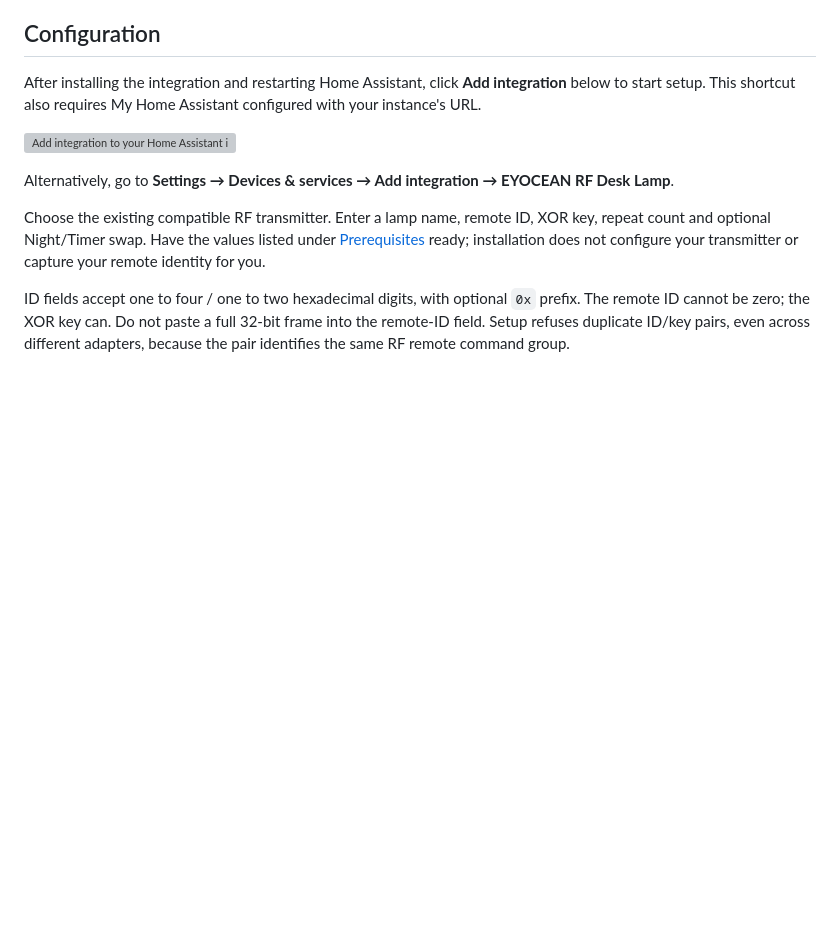
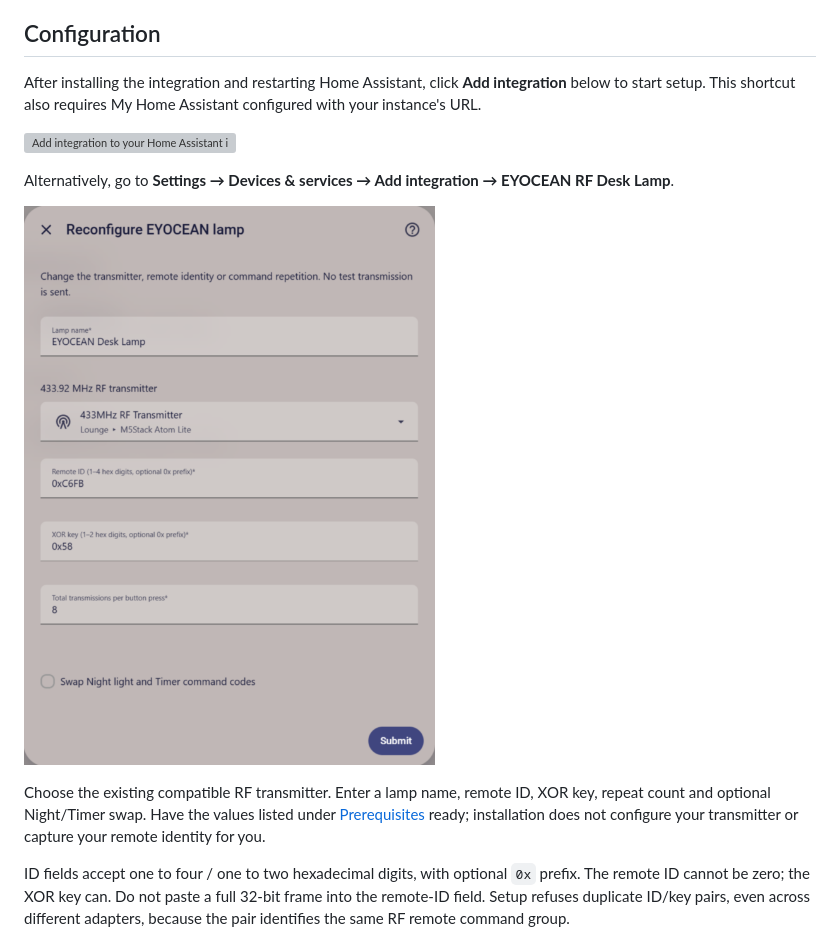
Before and after one commit to charrus/eyocean-radio-frequency, a Markdown page: README.md, the part around the change. Rendered like a GitHub page; pictures changed too: image-1.png (added); blank space fills up the shorter version; grey boxes are pictures that could not be loaded.

Commit message:
Add pic

```diff
--- a/README.md
+++ b/README.md
@@ -74,6 +74,8 @@ After installing the integration and restarting Home Assistant, click **Add inte
 
 Alternatively, go to **Settings → Devices & services → Add integration → EYOCEAN RF Desk Lamp**.
 
+![alt text](image-1.png)
+
 Choose the existing compatible RF transmitter. Enter a lamp name, remote ID, XOR key, repeat count and optional Night/Timer swap. Have the values listed under [Prerequisites](#prerequisites) ready; installation does not configure your transmitter or capture your remote identity for you.
 
 ID fields accept one to four / one to two hexadecimal digits, with optional `0x` prefix. The remote ID cannot be zero; the XOR key can. Do not paste a full 32-bit frame into the remote-ID field. Setup refuses duplicate ID/key pairs, even across different adapters, because the pair identifies the same RF remote command group.
```
